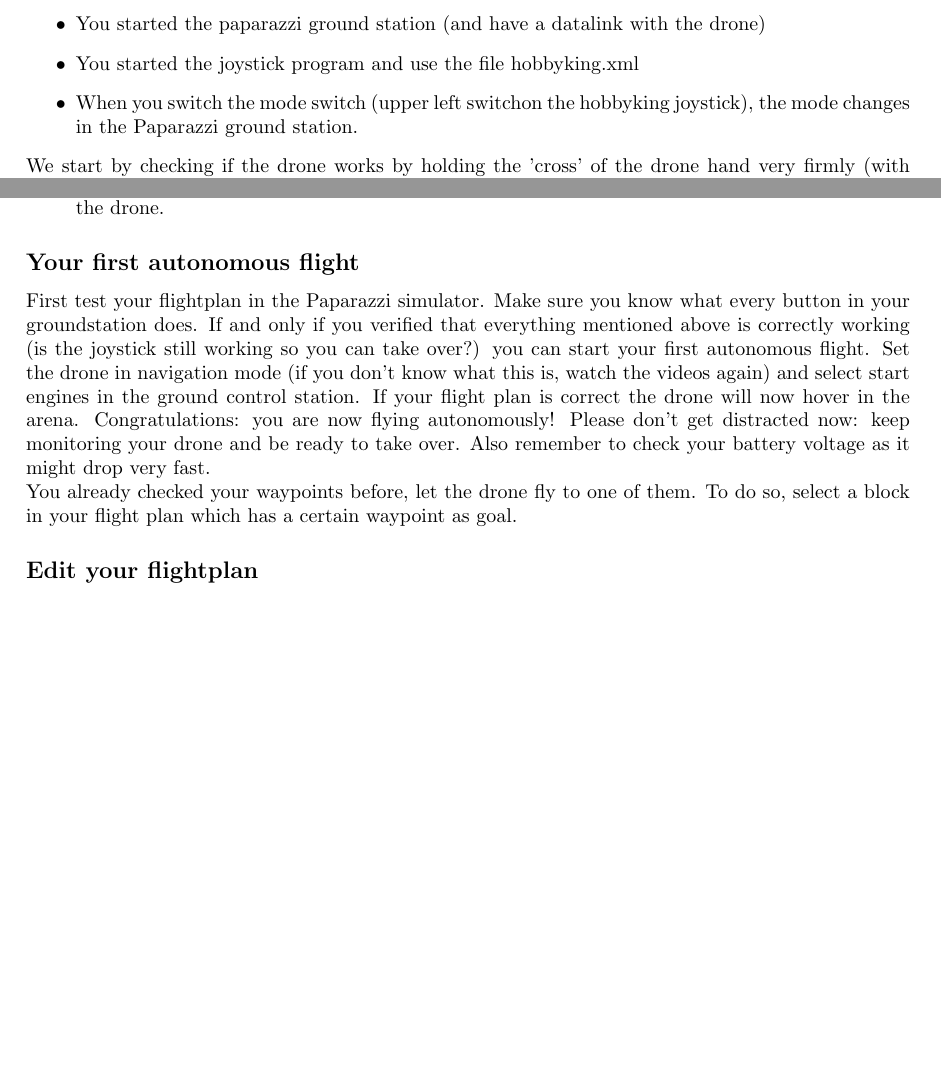
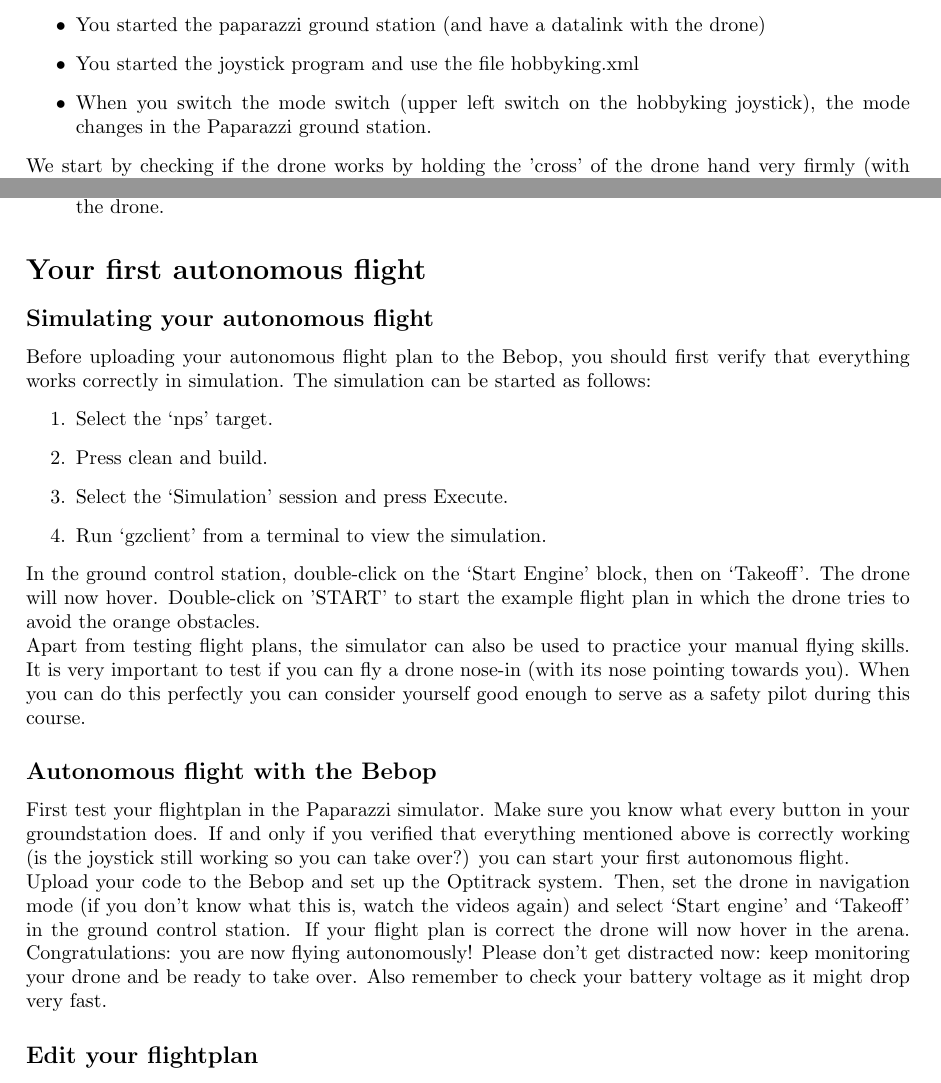
Before and after one commit to rmeertens/coursePaparazzi, a LaTeX document (crashCoursePaparazziWeek2.tex): two parts of pages 2 and 3 of 4 before the commit and two parts of pages 2 and 3 of 5 after it, joined at a grey line, cut so that both start at the same text, the shorter picture padded with empty space. Compiled offline with pdfLaTeX.

Commit message:
Add simulation section to week 2
Also remove Heli-X as this can now be performed in gazebo

```diff
--- a/crashCoursePaparazziWeek2.tex
+++ b/crashCoursePaparazziWeek2.tex
@@ -44,7 +45,7 @@ Now it's time to test if your drone works by flying it. Plug in your Hobbyking j
 \begin{itemize}
 \item You started the paparazzi ground station (and have a datalink with the drone)
 \item You started the joystick program and use the file hobbyking.xml
-\item When you switch the mode switch (upper left switchon the hobbyking joystick), the mode changes in the Paparazzi ground station.
+\item When you switch the mode switch (upper left switch on the hobbyking joystick), the mode changes in the Paparazzi ground station.
 \end{itemize}
 
 We start by checking if the drone works by holding the 'cross' of the drone hand very firmly (with your hands away from the propellors) while wearing safety glasses. Put the drone in ATT mode and arm the motors by putting the left stick to the lower-right position. If everything went well the motors should now spin slowly. Put the left stick up to give more throttle and verify that this works. Now try if pitch and roll work with the right stick.
@@ -68,12 +69,28 @@ As soon as you have a 3D fix it is time to test your drone manually by carrying
 \item The positions of your waypoints are correct: walk with your drone to the waypoints in your flight plan and verify that they are inside the arena (not too close to the nets) and safely reachable for the drone.
 \end{itemize}
 
-\subsection*{Your first autonomous flight}
+
+\section*{Your first autonomous flight}
+\subsection*{Simulating your autonomous flight}
+Before uploading your autonomous flight plan to the Bebop, you should first verify that everything works correctly in simulation.
+The simulation can be started as follows:
+\begin{enumerate}
+\item Select the `nps' target.
+\item Press clean and build.
+\item Select the `Simulation' session and press Execute.
+\item Run `gzclient' from a terminal to view the simulation.
+\end{enumerate}
+In the ground control station, double-click on the `Start Engine' block, then on `Takeoff'. The drone will now hover. Double-click on 'START' to start the example flight plan in which the drone tries to avoid the orange obstacles.
+
+Apart from testing flight plans, the simulator can also be used to practice your manual flying skills. It is very important to test if you can fly a drone nose-in (with its nose pointing towards you). When you can do this perfectly you can consider yourself good enough to serve as a safety pilot during this course.
+
+\subsection*{Autonomous flight with the Bebop}
 First test your flightplan in the Paparazzi simulator. Make sure you know what every button in your groundstation does.
 If and only if you verified that everything mentioned above is correctly working (is the joystick still working so you can take over?) you can start your first autonomous flight.
-Set the drone in navigation mode (if you don't know what this is, watch the videos again) and select start engines in the ground control station. If your flight plan is correct the drone will now hover in the arena. Congratulations: you are now flying autonomously! Please don't get distracted now: keep monitoring your drone and be ready to take over. Also remember to check your battery voltage as it might drop very fast.
 
-You already checked your waypoints before, let the drone fly to one of them. To do so, select a block in your flight plan which has a certain waypoint as goal.
+Upload your code to the Bebop and set up the Optitrack system.
+Then, set the drone in navigation mode (if you don't know what this is, watch the videos again) and select `Start engine' and `Takeoff' in the ground control station. If your flight plan is correct the drone will now hover in the arena. Congratulations: you are now flying autonomously! Please don't get distracted now: keep monitoring your drone and be ready to take over. Also remember to check your battery voltage as it might drop very fast.
+
 \subsection*{Edit your flightplan}
 Now the power of Paparazzi is in your hands: you can now create a totally autonomous drone with the power of a flightplan. Read this page to understand what you can do: \url{http://wiki.paparazziuav.org/wiki/Flight_Plans}.
 Make sure you understand:
```
Also changed, not shown: crashCoursePaparazziWeek1.tex (+0 -10 lines), crashCoursePaparazziWeek1.pdf, crashCoursePaparazziWeek2.pdf, crashCoursePaparazziWeek2.tex (2 more changed lines).
